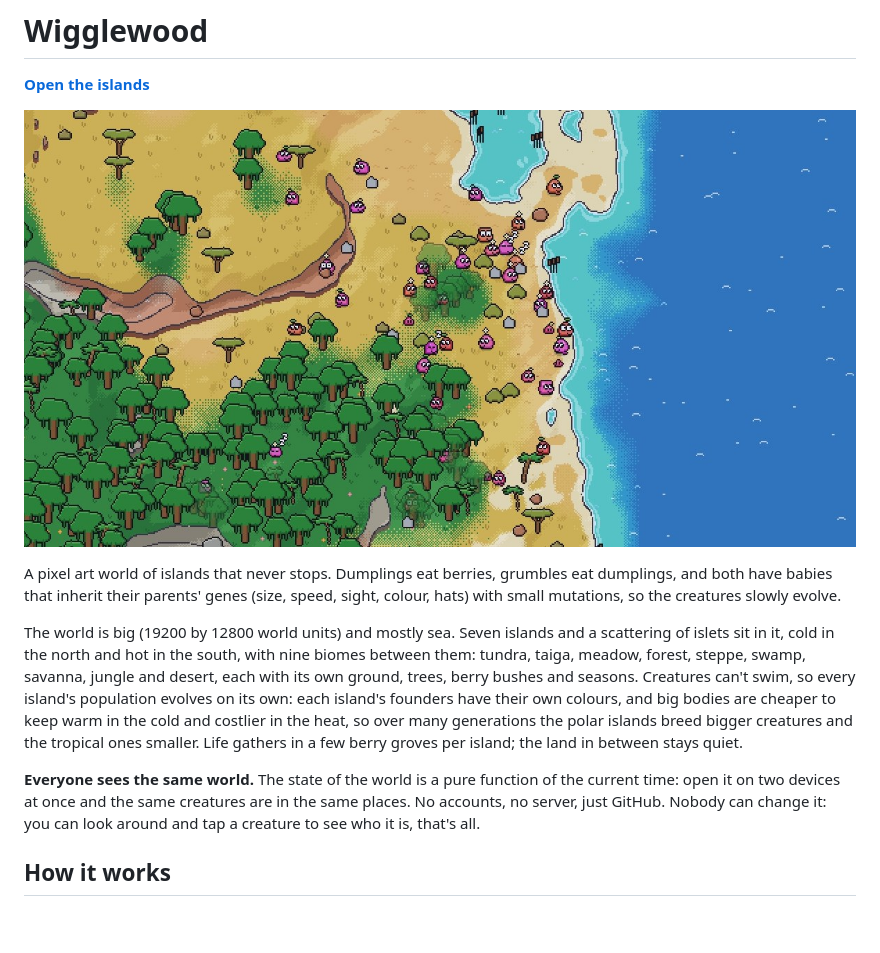
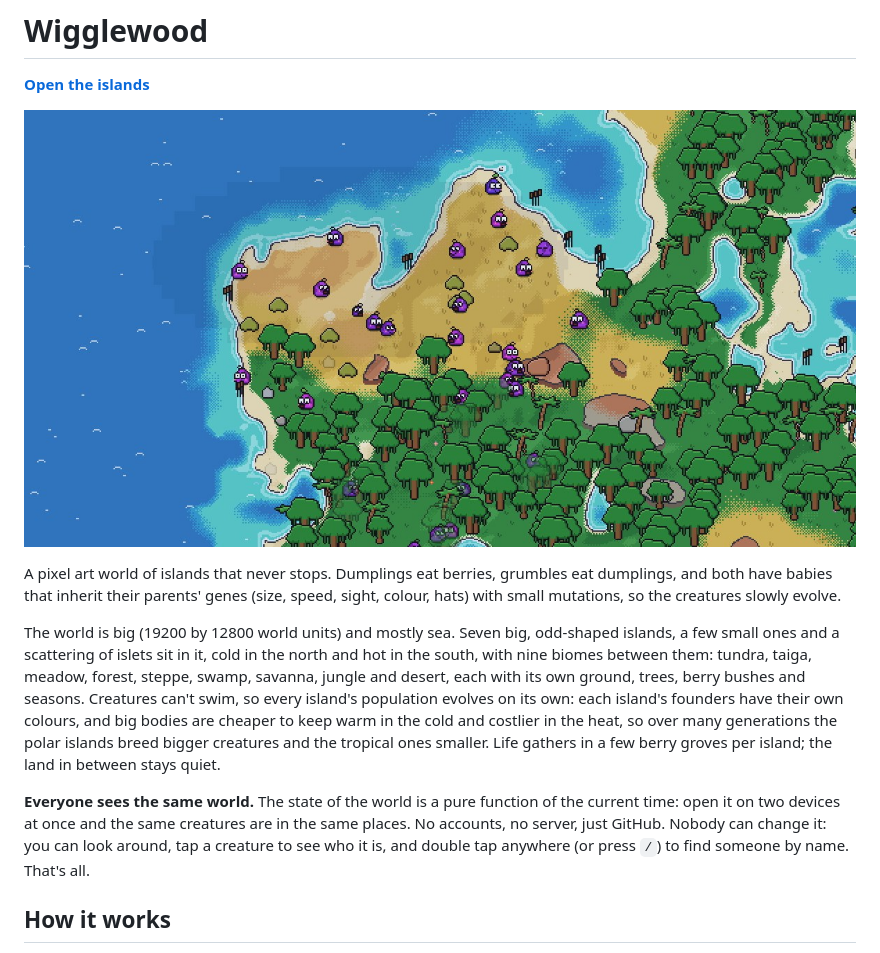
Before and after one commit to fordpepper/wigglewood, a Markdown page: README.md, the part around the change. Rendered like a GitHub page; pictures changed too: site/og.jpg; blank space fills up the shorter version.

```diff
--- a/README.md
+++ b/README.md
@@ -8,8 +8,8 @@ A pixel art world of islands that never stops. Dumplings eat berries, grumbles e
 dumplings, and both have babies that inherit their parents' genes (size, speed,
 sight, colour, hats) with small mutations, so the creatures slowly evolve.
 
-The world is big (19200 by 12800 world units) and mostly sea. Seven islands and a
-scattering of islets sit in it, cold in the north and hot in the south, with
+The world is big (19200 by 12800 world units) and mostly sea. Seven big,
+odd-shaped islands, a few small ones and a scattering of islets sit in it, cold in the north and hot in the south, with
 nine biomes between them: tundra, taiga, meadow, forest, steppe, swamp, savanna,
 jungle and desert, each with its own ground, trees, berry bushes and seasons.
 Creatures can't swim, so every island's population evolves on its own: each
@@ -21,7 +21,8 @@ few berry groves per island; the land in between stays quiet.
 **Everyone sees the same world.** The state of the world is a pure function of
 the current time: open it on two devices at once and the same creatures are in
 the same places. No accounts, no server, just GitHub. Nobody can change it:
-you can look around and tap a creature to see who it is, that's all.
+you can look around, tap a creature to see who it is, and double tap anywhere
+(or press `/`) to find someone by name. That's all.
 
 ## How it works
 
```
Also changed, not shown: 6 other files.
